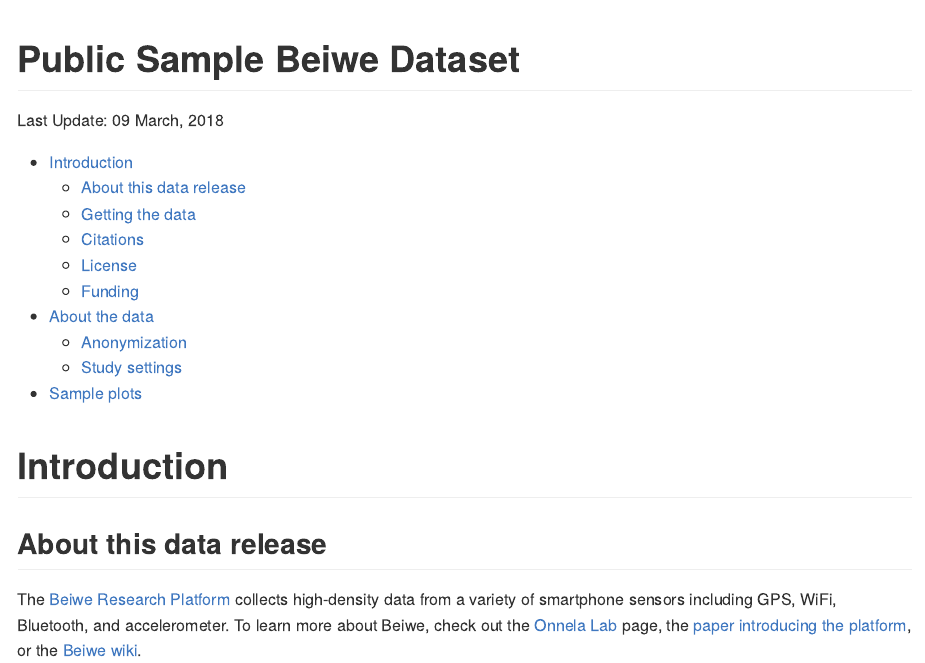
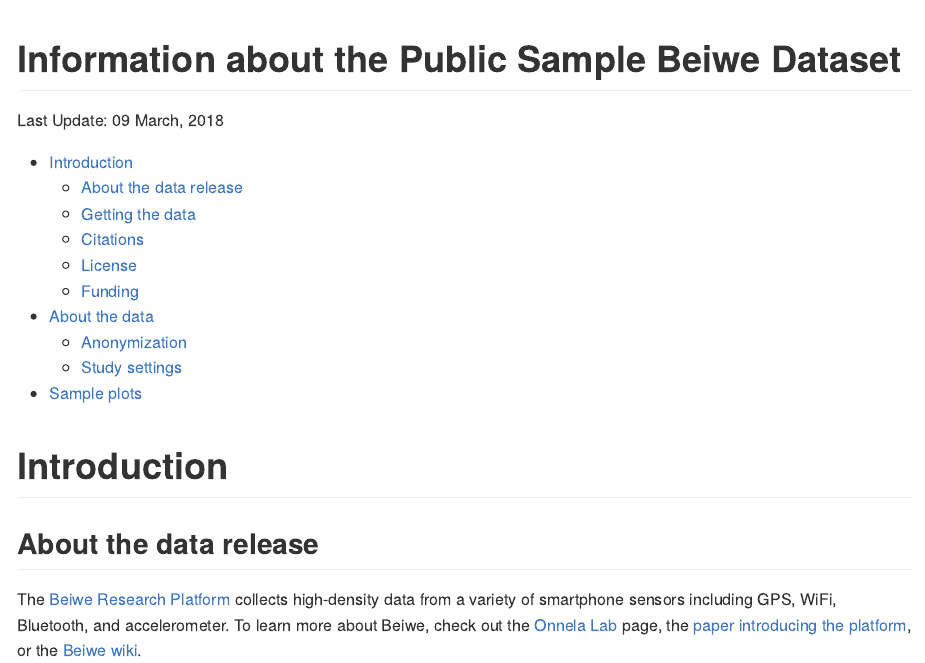
Before and after one commit to mkiang/beiwe_data_sample, an R Markdown document (README.Rmd): the page in a window 1100 px wide, from its top. The pictures show the output file README.md that the author committed with the source, drawn offline in the style of GitHub.

Commit message:
Further clarify data are not on this repository

```diff
--- a/README.Rmd
+++ b/README.Rmd
@@ -1,5 +1,5 @@
 ---
-title: "Public Sample Beiwe Dataset"
+title: "Information about the Public Sample Beiwe Dataset"
 # author: "Mathew Kiang"
 date: "Last Update: `r format(Sys.time(), '%d %B, %Y')`"
 output:
@@ -9,7 +9,7 @@
 
 # Introduction
 
-## About this data release
+## About the data release
 
 The [Beiwe Research Platform](https://www.hsph.harvard.edu/onnela-lab/beiwe-research-platform/) collects high-density data from a variety of smartphone sensors including GPS, WiFi, Bluetooth, and accelerometer. To learn more about Beiwe, check out the [Onnela Lab](https://www.hsph.harvard.edu/onnela-lab/beiwe-research-platform/) page, the [paper introducing the platform](https://mental.jmir.org/2016/2/e16/), or the [Beiwe wiki](http://wiki.beiwe.org/).
 
```
Also changed, not shown: README.md.
